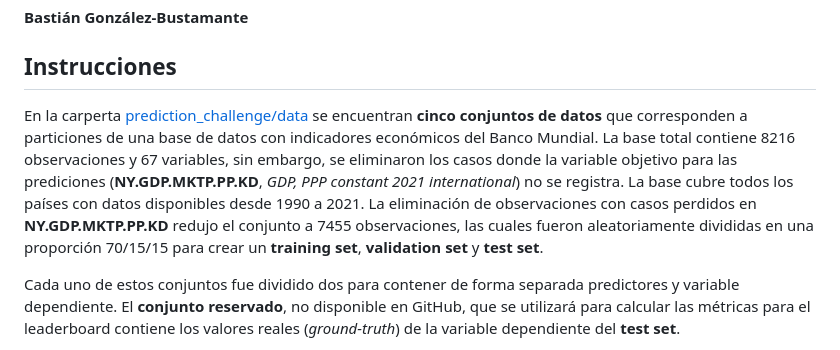
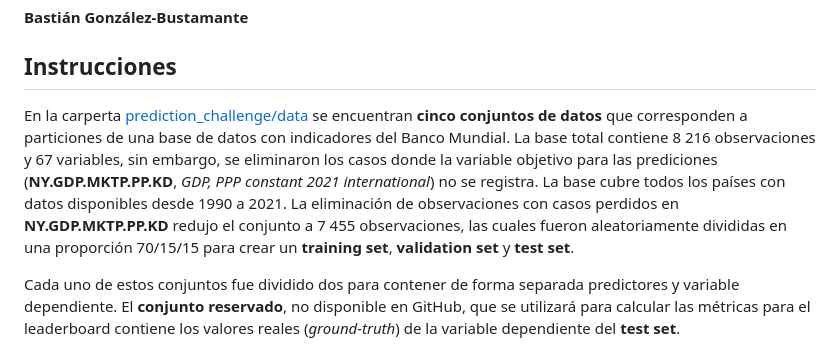
Before and after one commit to Doctorado-UDP/data-mining-2024, a Markdown page: prediction_challenge/README.md, the part around the change. GitHub-like rendering.

```diff
--- a/prediction_challenge/README.md
+++ b/prediction_challenge/README.md
@@ -6,7 +6,7 @@
 
 ## Instrucciones
 
-En la carperta [prediction_challenge/data](https://github.com/Doctorado-UDP/data-mining-2024/tree/main/prediction_challenge/data) se encuentran **cinco conjuntos de datos** que corresponden a particiones de una base de datos con indicadores económicos del Banco Mundial. La base total contiene 8216 observaciones y 67 variables, sin embargo, se eliminaron los casos donde la variable objetivo para las prediciones (**NY.GDP.MKTP.PP.KD**, *GDP, PPP constant 2021 international*) no se registra. La base cubre todos los países con datos disponibles desde 1990 a 2021. La eliminación de observaciones con casos perdidos en **NY.GDP.MKTP.PP.KD** redujo el conjunto a 7455 observaciones, las cuales fueron aleatoriamente divididas en una proporción 70/15/15 para crear un **training set**, **validation set** y **test set**.
+En la carperta [prediction_challenge/data](https://github.com/Doctorado-UDP/data-mining-2024/tree/main/prediction_challenge/data) se encuentran **cinco conjuntos de datos** que corresponden a particiones de una base de datos con indicadores del Banco Mundial. La base total contiene 8 216 observaciones y 67 variables, sin embargo, se eliminaron los casos donde la variable objetivo para las prediciones (**NY.GDP.MKTP.PP.KD**, *GDP, PPP constant 2021 international*) no se registra. La base cubre todos los países con datos disponibles desde 1990 a 2021. La eliminación de observaciones con casos perdidos en **NY.GDP.MKTP.PP.KD** redujo el conjunto a 7 455 observaciones, las cuales fueron aleatoriamente divididas en una proporción 70/15/15 para crear un **training set**, **validation set** y **test set**.
 
 Cada uno de estos conjuntos fue dividido dos para contener de forma separada predictores y variable dependiente. El **conjunto reservado**, no disponible en GitHub, que se utilizará para calcular las métricas para el leaderboard contiene los valores reales (*ground-truth*) de la variable dependiente del **test set**.
 
```
